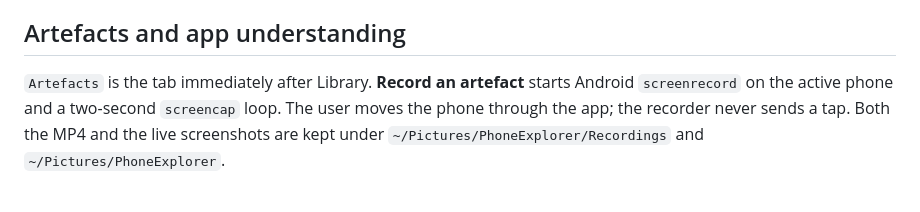
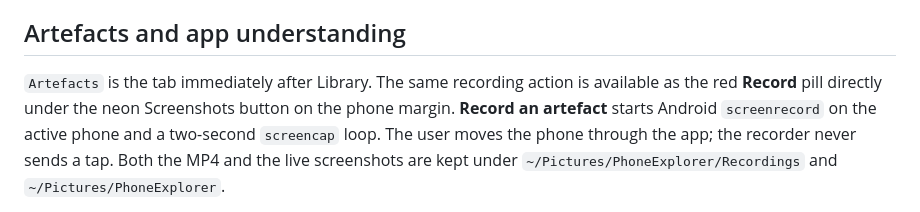
Before and after one commit to DansiDanutz/PhoneExplorer, a Markdown page: docs/ARCHITECTURE.md, the part around the change. GitHub-like rendering.

```diff
--- a/docs/ARCHITECTURE.md
+++ b/docs/ARCHITECTURE.md
@@ -158,8 +158,10 @@ wheel direction.
 
 ## Artefacts and app understanding
 
-`Artefacts` is the tab immediately after Library. **Record an artefact** starts Android
-`screenrecord` on the active phone and a two-second `screencap` loop. The user moves the phone
+`Artefacts` is the tab immediately after Library. The same recording action is available as the
+red **Record** pill directly under the neon Screenshots button on the phone margin.
+**Record an artefact** starts Android `screenrecord` on the active phone and a two-second
+`screencap` loop. The user moves the phone
 through the app; the recorder never sends a tap. Both the MP4 and the live screenshots are kept
 under `~/Pictures/PhoneExplorer/Recordings` and `~/Pictures/PhoneExplorer`.
 
```
Also changed, not shown: README.md (+2 -1 lines), docs/screenshots/record-button.png (added), 4 other files.
